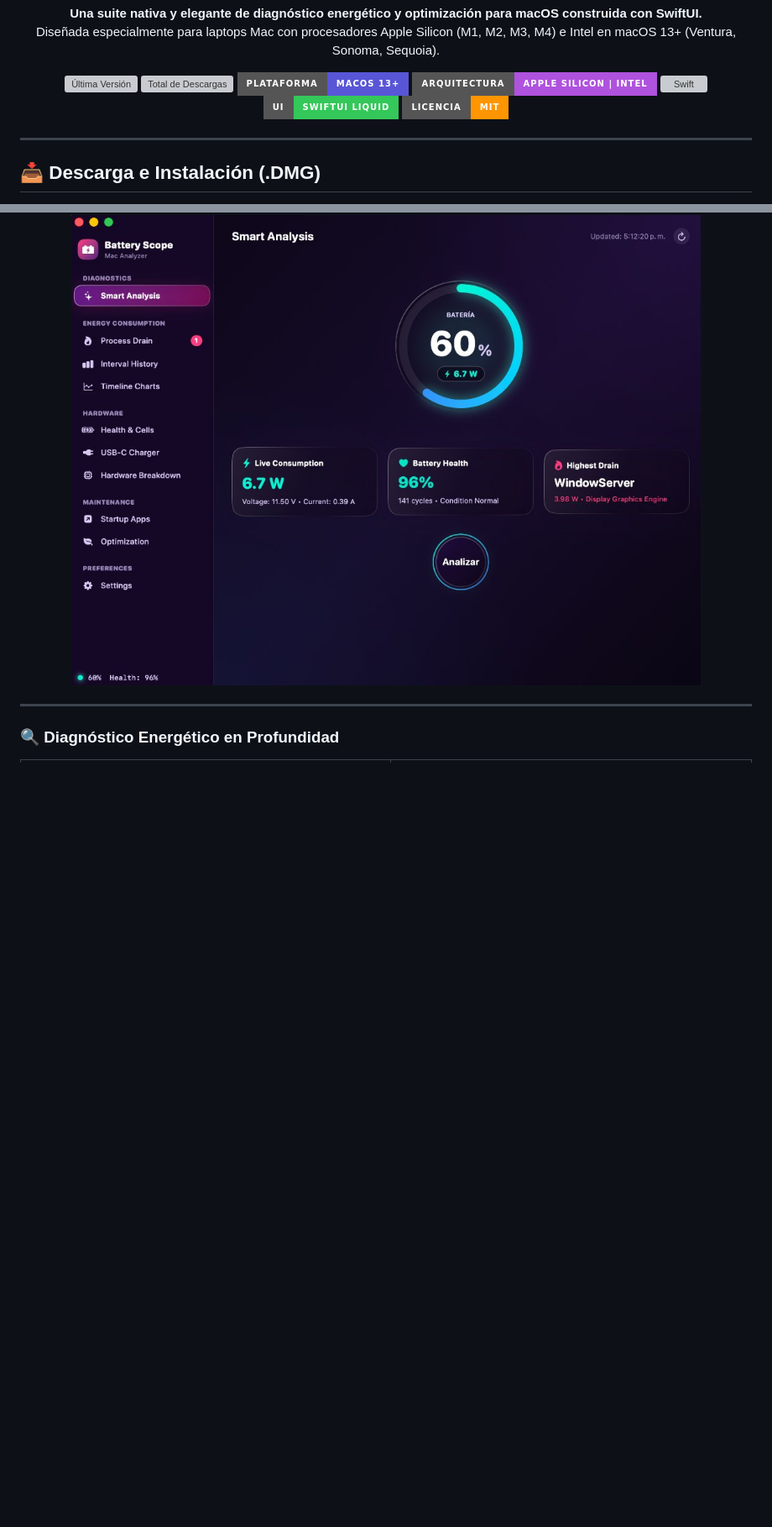
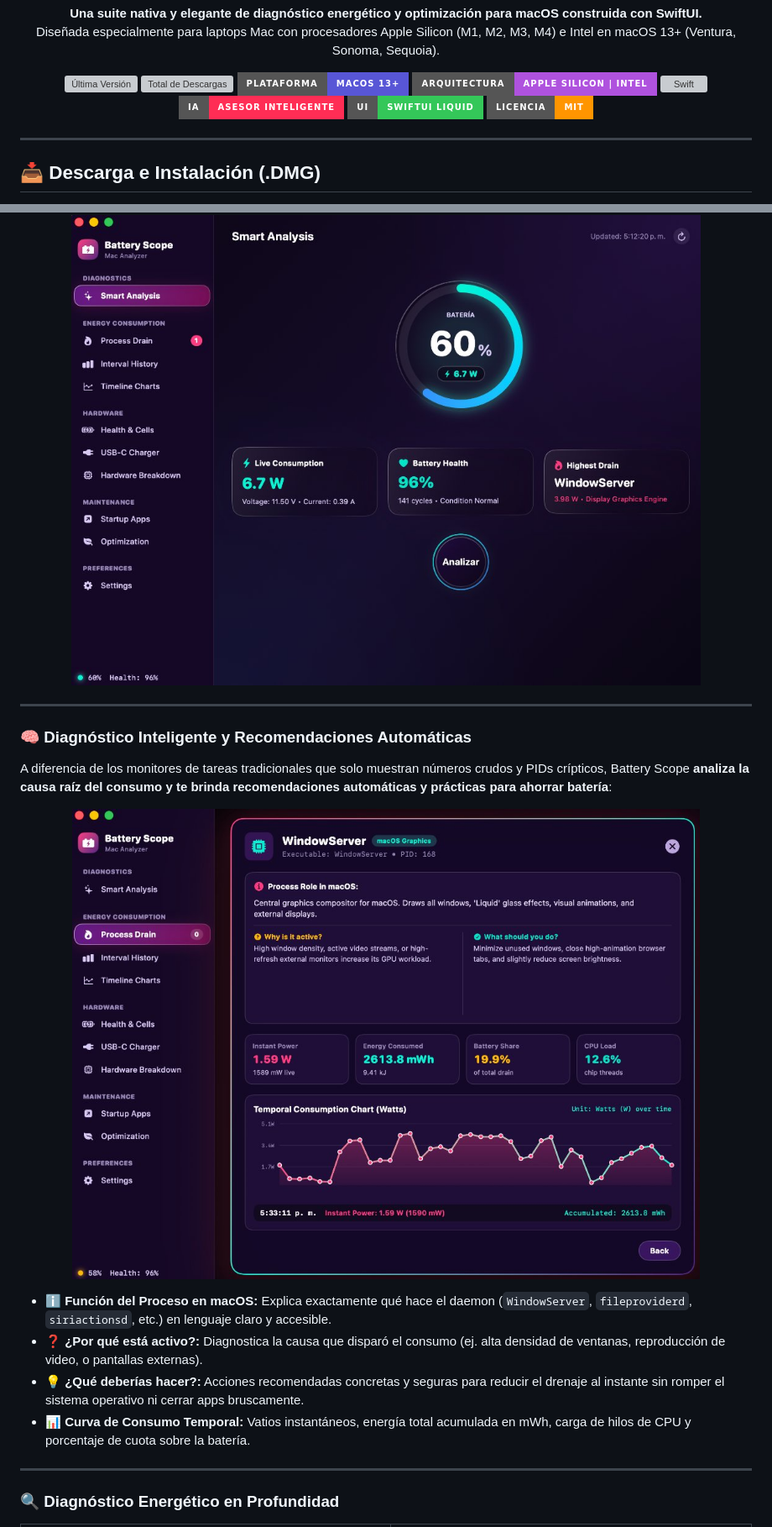
Before and after one commit to aldobm/BatteryScope, a Markdown page: README.es.md, 2 parts joined by grey strips. Shown at 84% size. Drawn GitHub-style; pictures changed too: docs/screenshots/smart_recommendations.jpg (added); badges without logos; blank space fills up the shorter version; grey boxes are pictures that could not be loaded.

Commit message:
Highlight automated smart recommendations and process inspector in README

```diff
--- a/README.es.md
+++ b/README.es.md
@@ -25,6 +25,7 @@
   <img src="https://img.shields.io/badge/Plataforma-macOS%2013%2B-5856D6?style=for-the-badge&logo=apple" alt="Plataforma" />
   <img src="https://img.shields.io/badge/Arquitectura-Apple%20Silicon%20%7C%20Intel-AF52DE?style=for-the-badge" alt="Arquitectura" />
   <img src="https://img.shields.io/badge/Swift-5.10%20%2F%206.0-F05138?style=for-the-badge&logo=swift" alt="Swift" />
+  <img src="https://img.shields.io/badge/IA-Asesor%20Inteligente-FF2D55?style=for-the-badge" alt="Asesor Inteligente" />
   <img src="https://img.shields.io/badge/UI-SwiftUI%20Liquid-34C759?style=for-the-badge" alt="SwiftUI" />
   <img src="https://img.shields.io/badge/Licencia-MIT-FF9500?style=for-the-badge" alt="Licencia" />
 </p>
@@ -53,6 +54,21 @@ Descarga directamente el instalador oficial listo para usar:
 <p align="center">
   <img src="docs/screenshots/01_smart_analysis.jpg" alt="Panel de Análisis Inteligente Battery Scope" width="95%" />
 </p>
+
+---
+
+### 🧠 Diagnóstico Inteligente y Recomendaciones Automáticas
+
+A diferencia de los monitores de tareas tradicionales que solo muestran números crudos y PIDs crípticos, Battery Scope **analiza la causa raíz del consumo y te brinda recomendaciones automáticas y prácticas para ahorrar batería**:
+
+<p align="center">
+  <img src="docs/screenshots/smart_recommendations.jpg" alt="Recomendaciones Automáticas Inteligentes" width="95%" />
+</p>
+
+- ℹ️ **Función del Proceso en macOS:** Explica exactamente qué hace el daemon (`WindowServer`, `fileproviderd`, `siriactionsd`, etc.) en lenguaje claro y accesible.
+- ❓ **¿Por qué está activo?:** Diagnostica la causa que disparó el consumo (ej. alta densidad de ventanas, reproducción de video, o pantallas externas).
+- 💡 **¿Qué deberías hacer?:** Acciones recomendadas concretas y seguras para reducir el drenaje al instante sin romper el sistema operativo ni cerrar apps bruscamente.
+- 📊 **Curva de Consumo Temporal:** Vatios instantáneos, energía total acumulada en mWh, carga de hilos de CPU y porcentaje de cuota sobre la batería.
 
 ---
 
```
Also changed, not shown: other parts of README.es.md (+2 -1 lines), README.md (+18 -0 lines).
